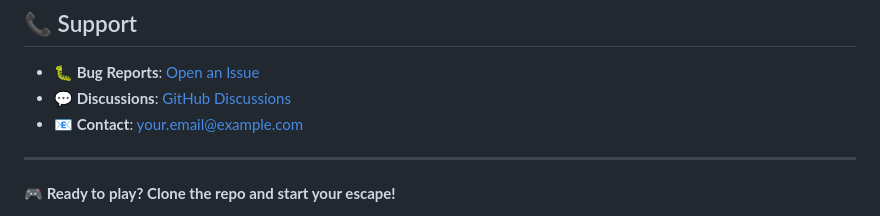
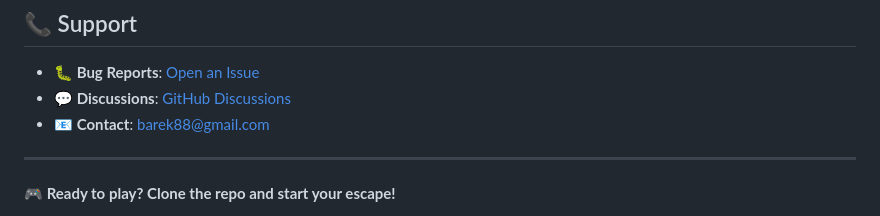
Before and after one commit to Pijamka88/CopChase, a Markdown page: README.md, the part around the change. Rendered like a GitHub page.

```diff
--- a/README.md
+++ b/README.md
@@ -229,7 +229,7 @@ This project is licensed under the MIT License - see the [LICENSE](LICENSE) file
 
 - **🐛 Bug Reports**: [Open an Issue](https://github.com/Pijamka88/cop-chase-game/issues)
 - **💬 Discussions**: [GitHub Discussions](https://github.com/Pijamka88/cop-chase-game/discussions)
-- **📧 Contact**: your.email@example.com
+- **📧 Contact**: barek88@gmail.com
 
 ---
 
```
